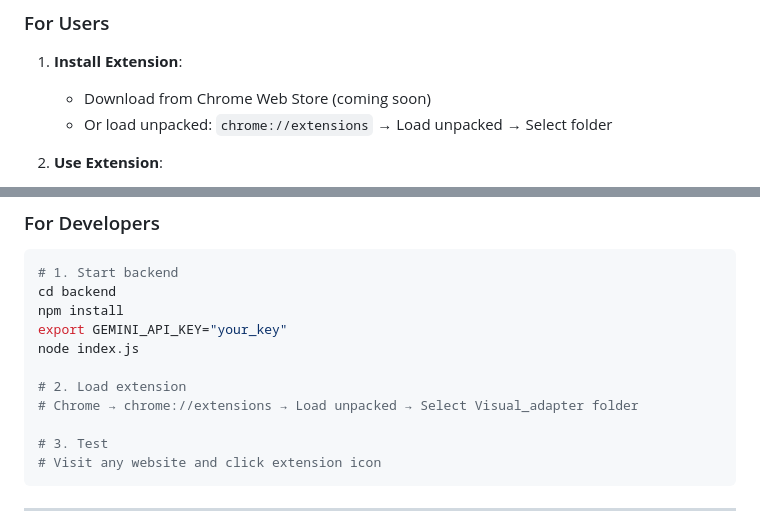
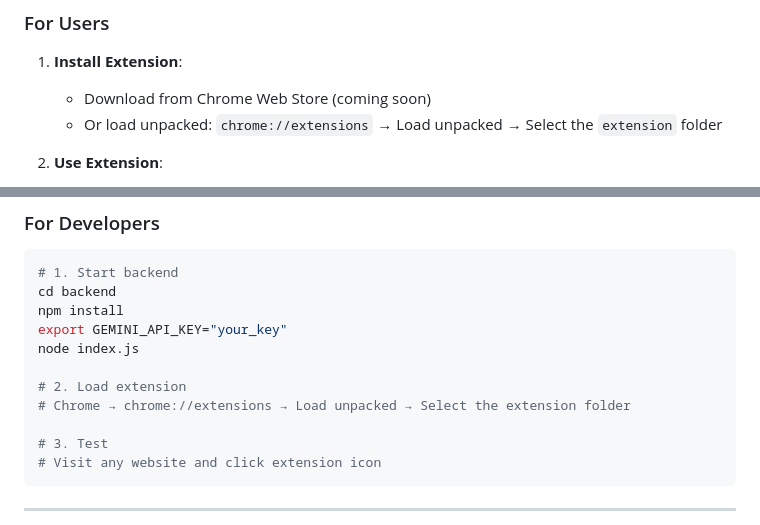
Before and after one commit to ffp03/Visual_adapter, a Markdown page: README.md, 2 parts joined by grey strips. Rendered like a GitHub page.

Commit message:
docs: Update README and Development guide to select extension directory

```diff
--- a/README.md
+++ b/README.md
@@ -24,7 +24,7 @@ AI-powered Chrome extension that transforms complex web pages into clean, access
 
 1. **Install Extension**:
    - Download from Chrome Web Store (coming soon)
-   - Or load unpacked: `chrome://extensions` → Load unpacked → Select folder
+   - Or load unpacked: `chrome://extensions` → Load unpacked → Select the `extension` folder
 
 2. **Use Extension**:
    - Click extension icon to open side panel
@@ -41,7 +41,7 @@ export GEMINI_API_KEY="your_key"
 node index.js
 
 # 2. Load extension
-# Chrome → chrome://extensions → Load unpacked → Select Visual_adapter folder
+# Chrome → chrome://extensions → Load unpacked → Select the extension folder
 
 # 3. Test
 # Visit any website and click extension icon
```
Also changed, not shown: docs/DEVELOPMENT.md (+1 -1 lines).
